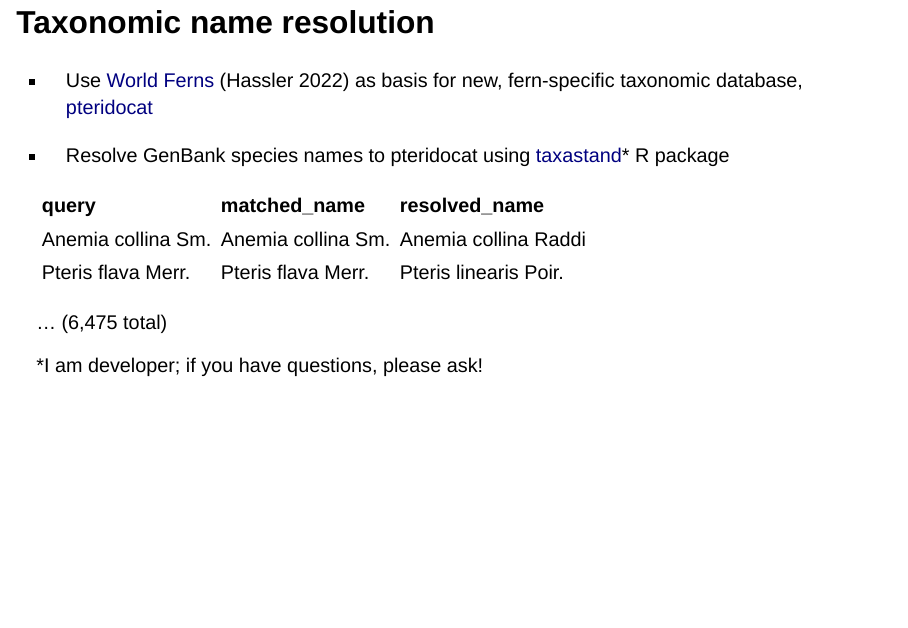
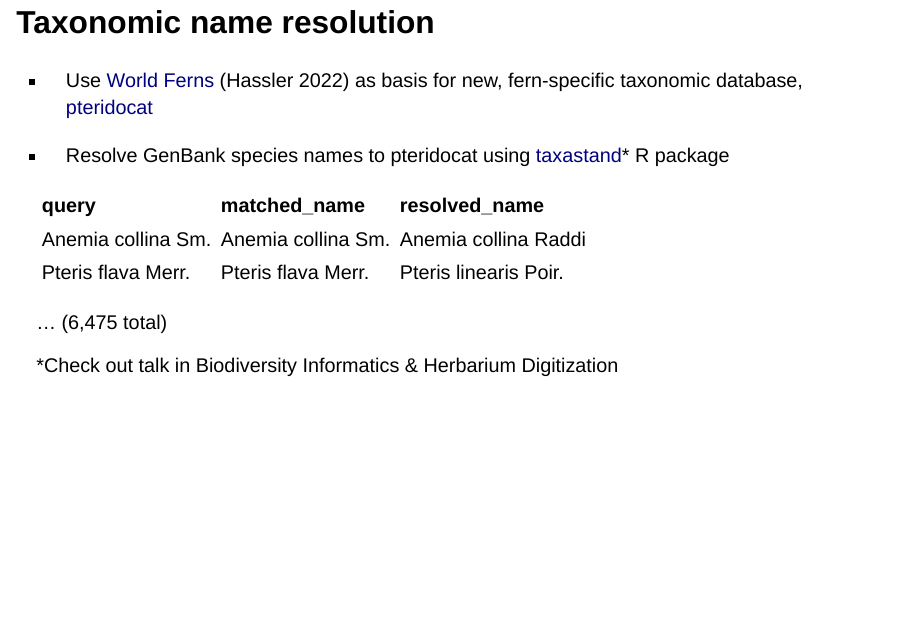
Before and after one commit to joelnitta/bsj_2022, a Quarto document (index.qmd): page 17 of 40. Rendered offline with R 4.5, knitr and Pandoc in place of Quarto, with nearby package versions; drawn as Slidy slides in place of the format the file asks for; some code elsewhere in the file could not run offline.

Commit message:
Update slides

```diff
--- a/index.qmd
+++ b/index.qmd
@@ -217,7 +217,7 @@ name_res %>%
 :::
 
 ::: aside
-\*I am developer; if you have questions, please ask!
+\*Check out talk in Biodiversity Informatics & Herbarium Digitization
 :::
 
 ## Automated cleaning
```
